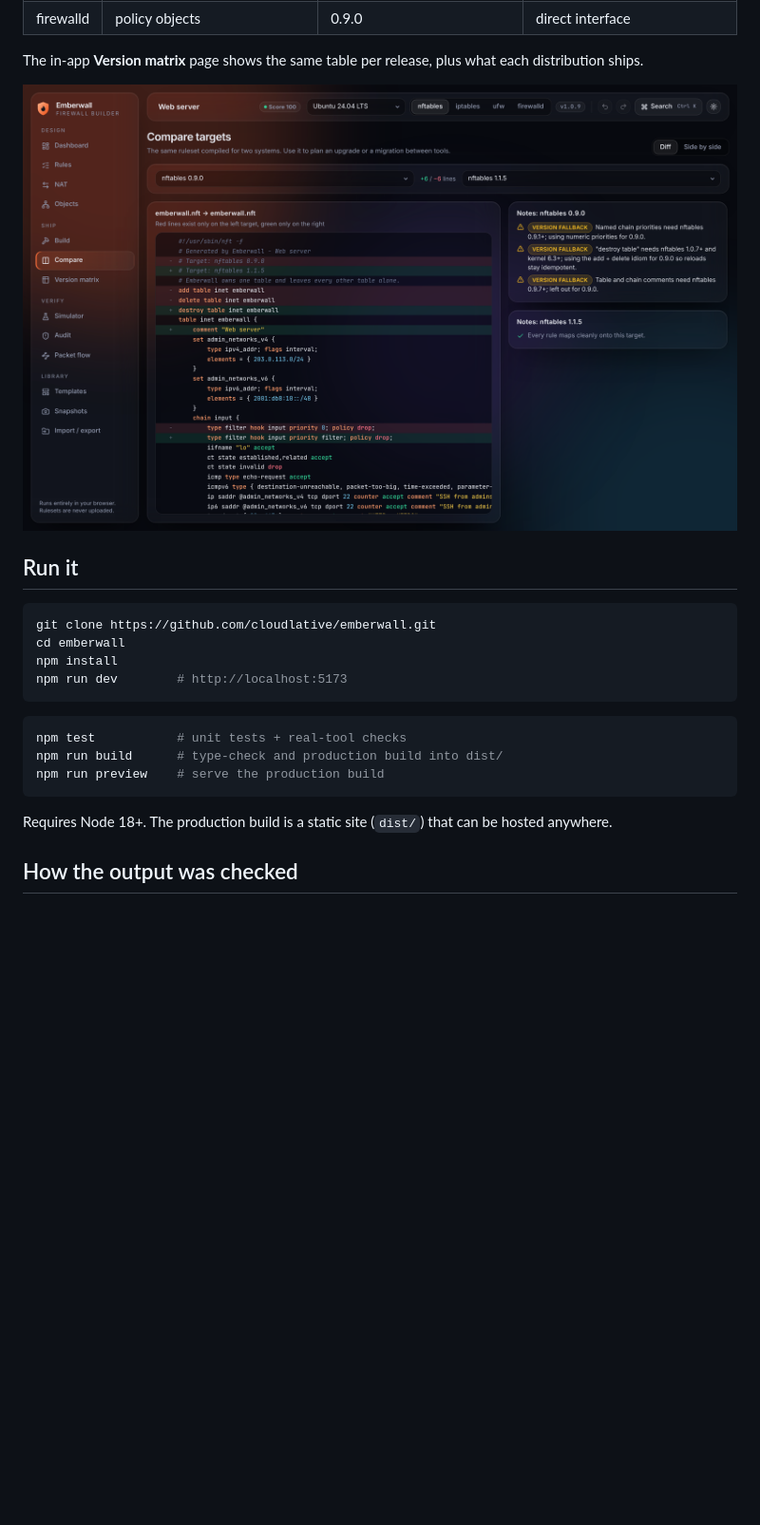
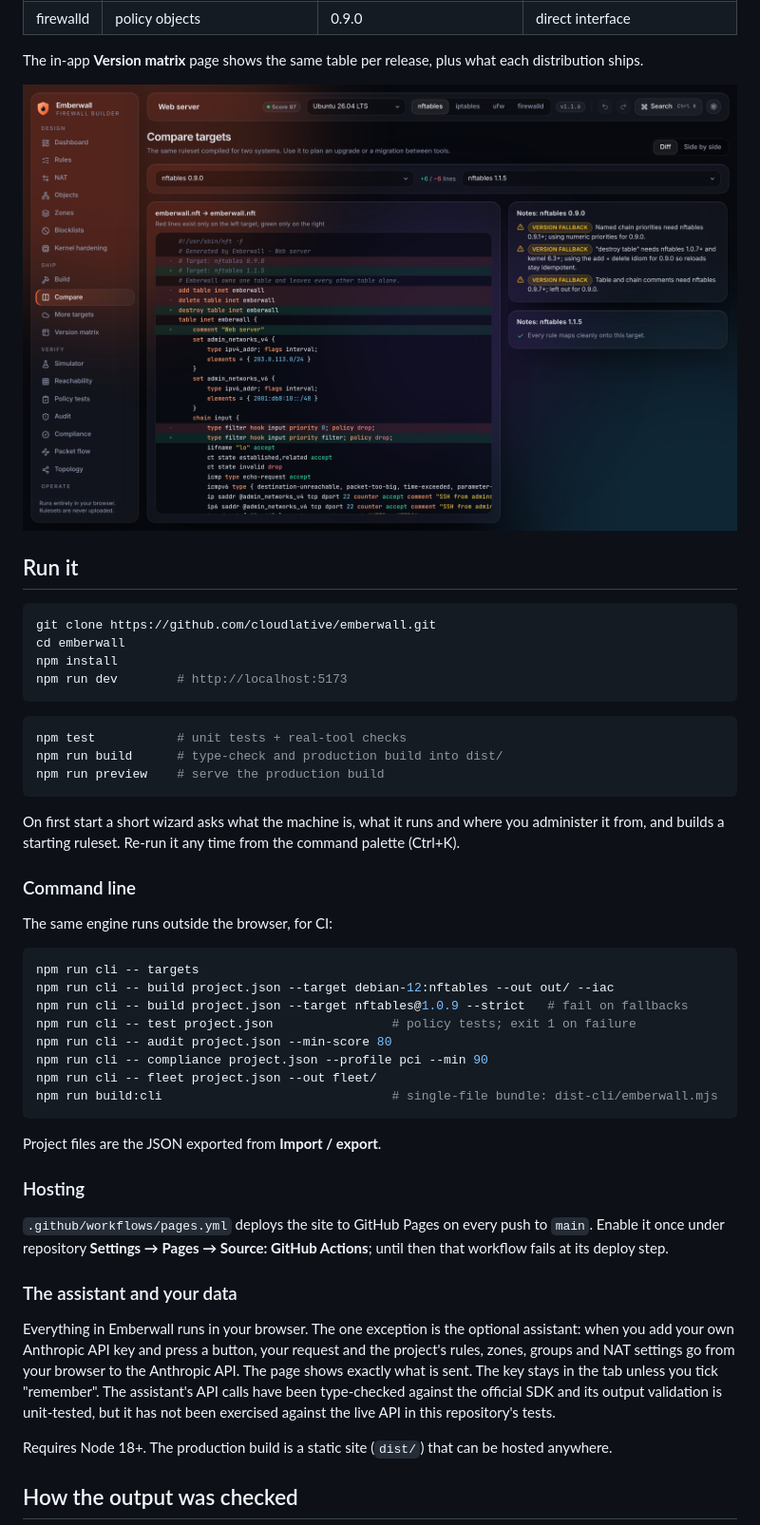
Before and after one commit to cloudlative/emberwall, a Markdown page: README.md, the part around one of its changes. Shown at 95% size. Rendered like a GitHub page; pictures changed too: docs/compare.png; blank space fills up the shorter version.

````diff
--- a/README.md
+++ b/README.md
@@ -82,6 +93,41 @@ npm run build      # type-check and production build into dist/
 npm run preview    # serve the production build
 ```
 
+On first start a short wizard asks what the machine is, what it runs and where you administer it
+from, and builds a starting ruleset. Re-run it any time from the command palette (Ctrl+K).
+
+### Command line
+
+The same engine runs outside the browser, for CI:
+
+```bash
+npm run cli -- targets
+npm run cli -- build project.json --target debian-12:nftables --out out/ --iac
+npm run cli -- build project.json --target nftables@1.0.9 --strict   # fail on fallbacks
+npm run cli -- test project.json                # policy tests; exit 1 on failure
+npm run cli -- audit project.json --min-score 80
+npm run cli -- compliance project.json --profile pci --min 90
+npm run cli -- fleet project.json --out fleet/
+npm run build:cli                               # single-file bundle: dist-cli/emberwall.mjs
+```
+
+Project files are the JSON exported from **Import / export**.
+
+### Hosting
+
+`.github/workflows/pages.yml` deploys the site to GitHub Pages on every push to `main`. Enable it
+once under repository **Settings → Pages → Source: GitHub Actions**; until then that workflow fails
+at its deploy step.
+
+### The assistant and your data
+
+Everything in Emberwall runs in your browser. The one exception is the optional assistant: when you
+add your own Anthropic API key and press a button, your request and the project's rules, zones,
+groups and NAT settings go from your browser to the Anthropic API. The page shows exactly what is
+sent. The key stays in the tab unless you tick "remember". The assistant's API calls have been
+type-checked against the official SDK and its output validation is unit-tested, but it has not been
+exercised against the live API in this repository's tests.
+
 Requires Node 18+. The production build is a static site (`dist/`) that can be hosted anywhere.
 
 ## How the output was checked
````
Also changed, not shown: other parts of README.md (+29 -2 lines), docs/dashboard.png, docs/reachability.png (added), docs/topology.png (added), 11 other files.
